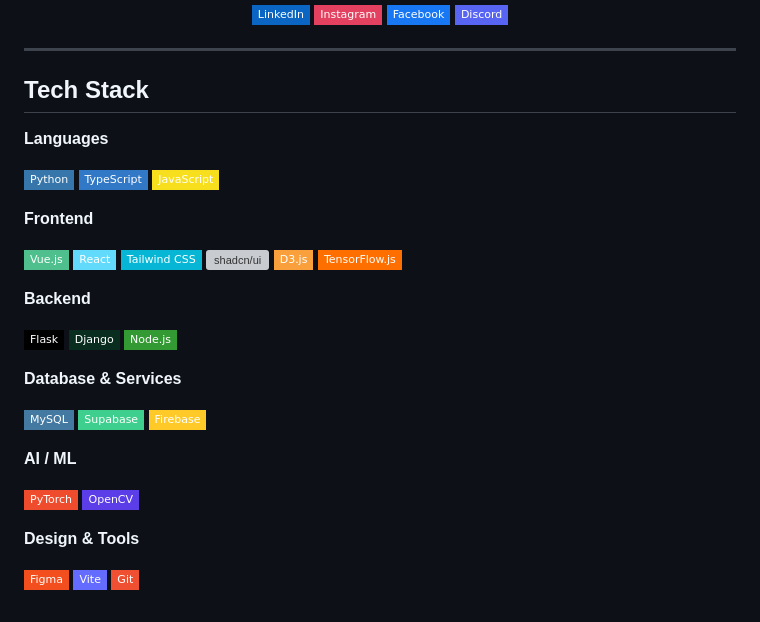
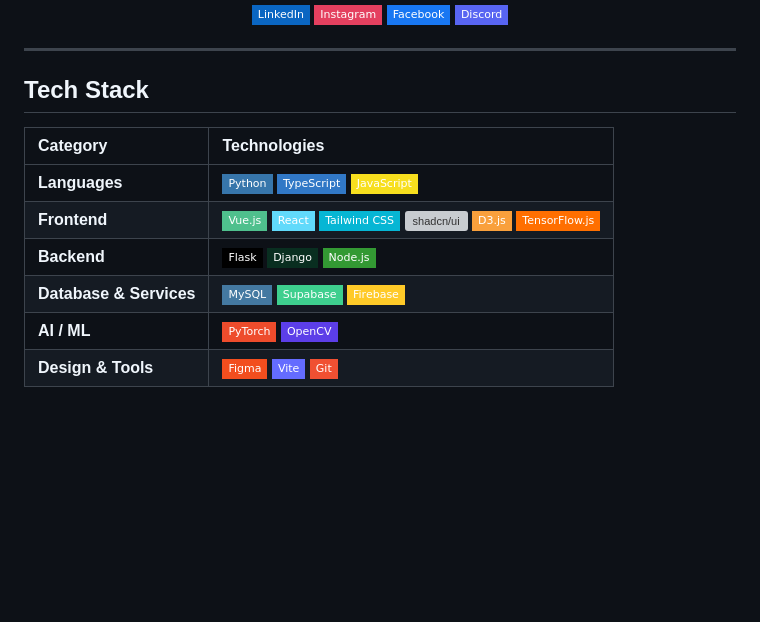
Before and after one commit to gwenndestura/gwenndestura, a Markdown page: README.md, the part around the change. GitHub-like rendering; badges without logos; blank space fills up the shorter version; grey boxes are pictures that could not be loaded.

Commit message:
Reformat tech stack as table with badges

```diff
--- a/README.md
+++ b/README.md
@@ -26,40 +26,11 @@ De La Salle University – Dasmariñas
 
 ## Tech Stack
 
-**Languages**
-
-![Python](https://img.shields.io/badge/Python-3776AB?style=flat-square&logo=python&logoColor=white)
-![TypeScript](https://img.shields.io/badge/TypeScript-3178C6?style=flat-square&logo=typescript&logoColor=white)
-![JavaScript](https://img.shields.io/badge/JavaScript-F7DF1E?style=flat-square&logo=javascript&logoColor=black)
-
-**Frontend**
-
-![Vue.js](https://img.shields.io/badge/Vue.js-4FC08D?style=flat-square&logo=vue.js&logoColor=white)
-![React](https://img.shields.io/badge/React-61DAFB?style=flat-square&logo=react&logoColor=black)
-![Tailwind CSS](https://img.shields.io/badge/Tailwind_CSS-06B6D4?style=flat-square&logo=tailwind-css&logoColor=white)
-![shadcn/ui](https://img.shields.io/badge/shadcn%2Fui-000000?style=flat-square&logo=shadcnui&logoColor=white)
-![D3.js](https://img.shields.io/badge/D3.js-F9A03C?style=flat-square&logo=d3.js&logoColor=white)
-![TensorFlow.js](https://img.shields.io/badge/TensorFlow.js-FF6F00?style=flat-square&logo=tensorflow&logoColor=white)
-
-**Backend**
-
-![Flask](https://img.shields.io/badge/Flask-000000?style=flat-square&logo=flask&logoColor=white)
-![Django](https://img.shields.io/badge/Django-092E20?style=flat-square&logo=django&logoColor=white)
-![Node.js](https://img.shields.io/badge/Node.js-339933?style=flat-square&logo=node.js&logoColor=white)
-
-**Database & Services**
-
-![MySQL](https://img.shields.io/badge/MySQL-4479A1?style=flat-square&logo=mysql&logoColor=white)
-![Supabase](https://img.shields.io/badge/Supabase-3ECF8E?style=flat-square&logo=supabase&logoColor=white)
-![Firebase](https://img.shields.io/badge/Firebase-FFCA28?style=flat-square&logo=firebase&logoColor=black)
-
-**AI / ML**
-
-![PyTorch](https://img.shields.io/badge/PyTorch-EE4C2C?style=flat-square&logo=pytorch&logoColor=white)
-![OpenCV](https://img.shields.io/badge/OpenCV-5C3EE8?style=flat-square&logo=opencv&logoColor=white)
-
-**Design & Tools**
-
-![Figma](https://img.shields.io/badge/Figma-F24E1E?style=flat-square&logo=figma&logoColor=white)
-![Vite](https://img.shields.io/badge/Vite-646CFF?style=flat-square&logo=vite&logoColor=white)
-![Git](https://img.shields.io/badge/Git-F05032?style=flat-square&logo=git&logoColor=white)
+| Category | Technologies |
+|:---|:---|
+| **Languages** | ![Python](https://img.shields.io/badge/Python-3776AB?style=flat-square&logo=python&logoColor=white) ![TypeScript](https://img.shields.io/badge/TypeScript-3178C6?style=flat-square&logo=typescript&logoColor=white) ![JavaScript](https://img.shields.io/badge/JavaScript-F7DF1E?style=flat-square&logo=javascript&logoColor=black) |
+| **Frontend** | ![Vue.js](https://img.shields.io/badge/Vue.js-4FC08D?style=flat-square&logo=vue.js&logoColor=white) ![React](https://img.shields.io/badge/React-61DAFB?style=flat-square&logo=react&logoColor=black) ![Tailwind CSS](https://img.shields.io/badge/Tailwind_CSS-06B6D4?style=flat-square&logo=tailwind-css&logoColor=white) ![shadcn/ui](https://img.shields.io/badge/shadcn%2Fui-000000?style=flat-square&logo=shadcnui&logoColor=white) ![D3.js](https://img.shields.io/badge/D3.js-F9A03C?style=flat-square&logo=d3.js&logoColor=white) ![TensorFlow.js](https://img.shields.io/badge/TensorFlow.js-FF6F00?style=flat-square&logo=tensorflow&logoColor=white) |
+| **Backend** | ![Flask](https://img.shields.io/badge/Flask-000000?style=flat-square&logo=flask&logoColor=white) ![Django](https://img.shields.io/badge/Django-092E20?style=flat-square&logo=django&logoColor=white) ![Node.js](https://img.shields.io/badge/Node.js-339933?style=flat-square&logo=node.js&logoColor=white) |
+| **Database & Services** | ![MySQL](https://img.shields.io/badge/MySQL-4479A1?style=flat-square&logo=mysql&logoColor=white) ![Supabase](https://img.shields.io/badge/Supabase-3ECF8E?style=flat-square&logo=supabase&logoColor=white) ![Firebase](https://img.shields.io/badge/Firebase-FFCA28?style=flat-square&logo=firebase&logoColor=black) |
+| **AI / ML** | ![PyTorch](https://img.shields.io/badge/PyTorch-EE4C2C?style=flat-square&logo=pytorch&logoColor=white) ![OpenCV](https://img.shields.io/badge/OpenCV-5C3EE8?style=flat-square&logo=opencv&logoColor=white) |
+| **Design & Tools** | ![Figma](https://img.shields.io/badge/Figma-F24E1E?style=flat-square&logo=figma&logoColor=white) ![Vite](https://img.shields.io/badge/Vite-646CFF?style=flat-square&logo=vite&logoColor=white) ![Git](https://img.shields.io/badge/Git-F05032?style=flat-square&logo=git&logoColor=white) |
```
